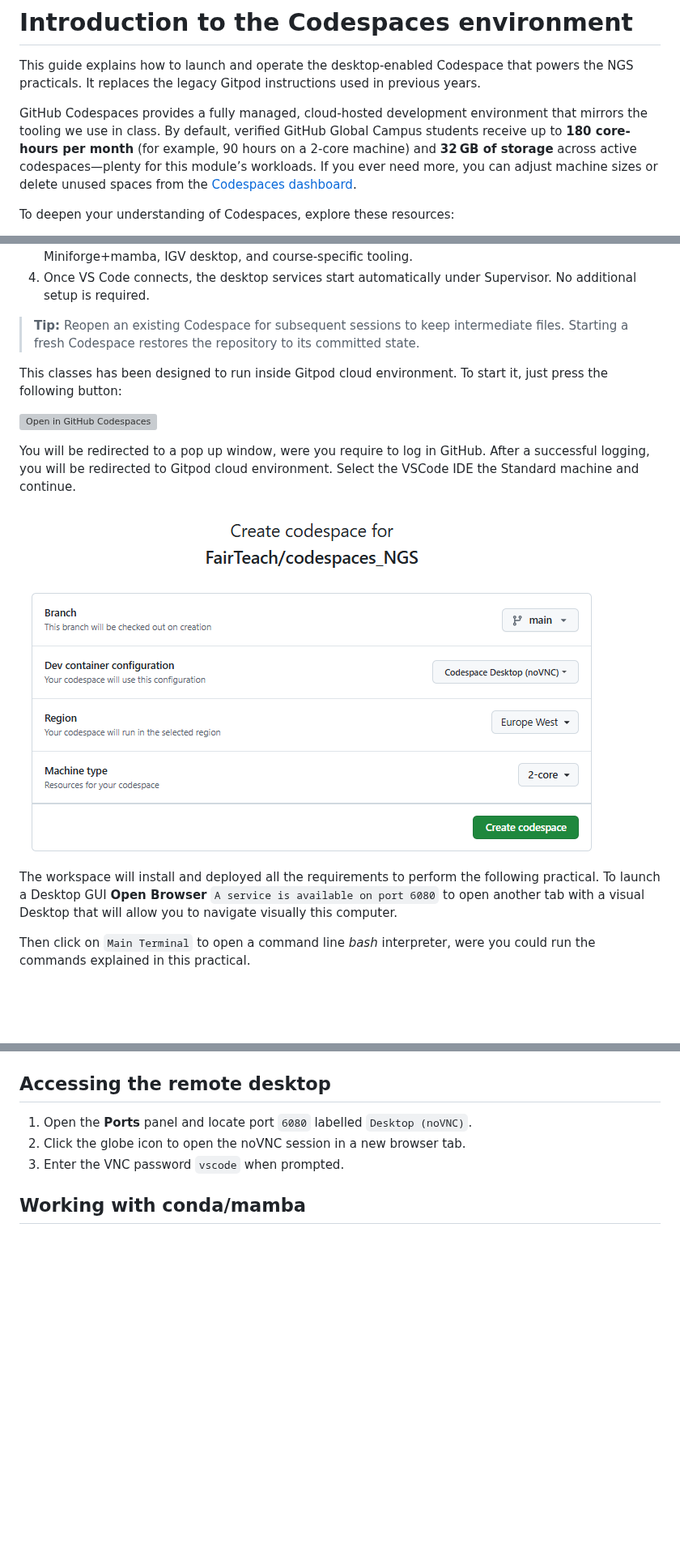
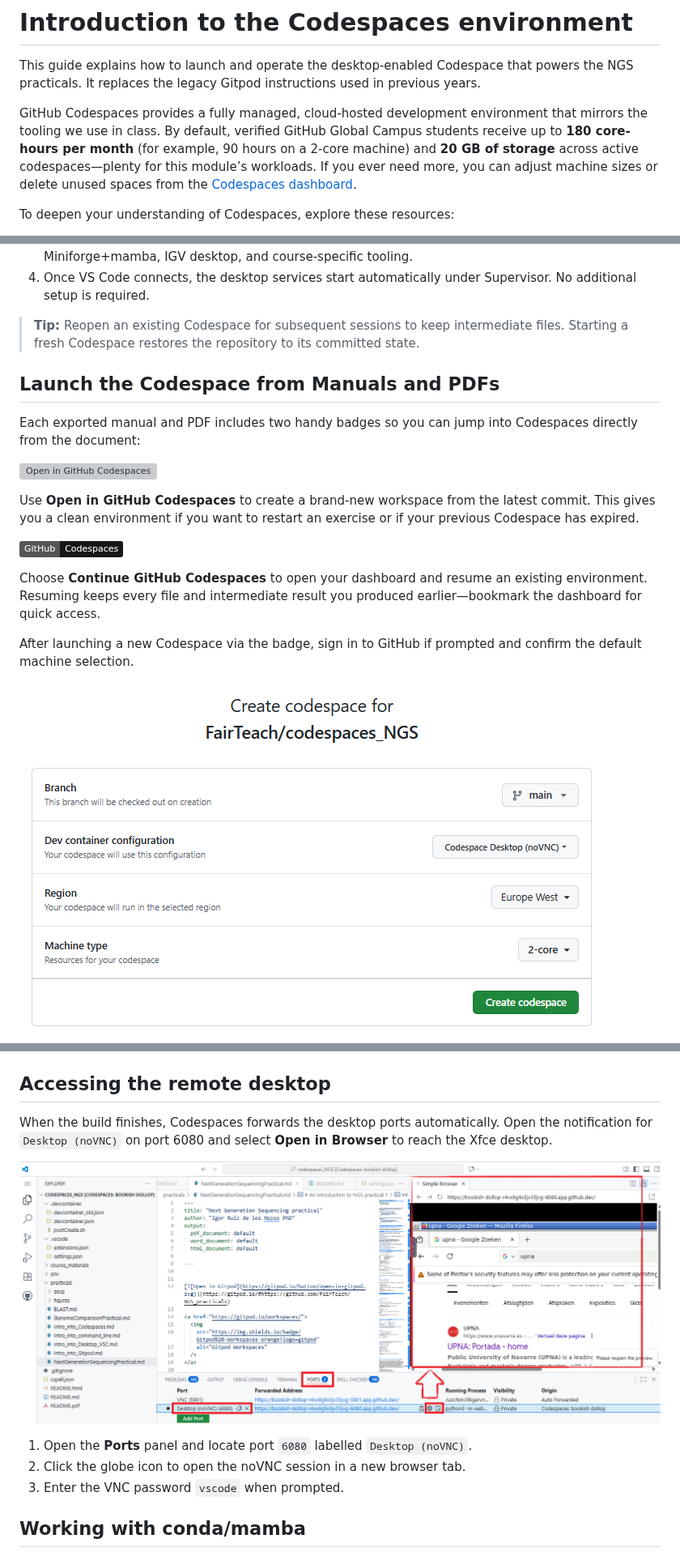
Before and after one commit to FairTeach/codespaces_NGS, a Markdown page: practicals/Intro_into_Codespaces.md, 3 parts joined by grey strips. Shown at 81% size. Drawn GitHub-style; pictures changed too: practicals/figures/OpenDesktop.png (added); badges without logos; blank space fills up the shorter version; grey boxes are pictures that could not be loaded.

Commit message:
update readme and intro Codespaces

```diff
--- a/practicals/Intro_into_Codespaces.md
+++ b/practicals/Intro_into_Codespaces.md
@@ -20,7 +15,7 @@ output:
 
 This guide explains how to launch and operate the desktop-enabled Codespace that powers the NGS practicals. It replaces the legacy Gitpod instructions used in previous years.
 
-GitHub Codespaces provides a fully managed, cloud-hosted development environment that mirrors the tooling we use in class. By default, verified GitHub Global Campus students receive up to **180 core-hours per month** (for example, 90 hours on a 2-core machine) and **32 GB of storage** across active codespaces—plenty for this module’s workloads. If you ever need more, you can adjust machine sizes or delete unused spaces from the [Codespaces dashboard](https://github.com/codespaces).
+GitHub Codespaces provides a fully managed, cloud-hosted development environment that mirrors the tooling we use in class. By default, verified GitHub Global Campus students receive up to **180 core-hours per month** (for example, 90 hours on a 2-core machine) and **20 GB of storage** across active codespaces—plenty for this module’s workloads. If you ever need more, you can adjust machine sizes or delete unused spaces from the [Codespaces dashboard](https://github.com/codespaces).
 
 To deepen your understanding of Codespaces, explore these resources:
 - [Codespaces documentation home](https://docs.github.com/en/codespaces)
@@ -37,16 +32,19 @@ To deepen your understanding of Codespaces, explore these resources:
 
 > **Tip:** Reopen an existing Codespace for subsequent sessions to keep intermediate files. Starting a fresh Codespace restores the repository to its committed state.
 
-This classes has been designed to run inside Gitpod cloud environment. To start it, just press the following button:
+## Launch the Codespace from Manuals and PDFs
+
+Each exported manual and PDF includes two handy badges so you can jump into Codespaces directly from the document:
 
 [![Open in GitHub Codespaces](https://github.com/codespaces/badge.svg)](https://codespaces.new/FairTeach/codespaces_NGS?quickstart=1)
 
-You will be redirected to a pop up window, were you require to log in GitHub. After a successful logging, you will be redirected to Gitpod cloud environment. Select the VSCode IDE the Standard machine and continue.
+Use **Open in GitHub Codespaces** to create a brand-new workspace from the latest commit. This gives you a clean environment if you want to restart an exercise or if your previous Codespace has expired.
 
-![ Select IDE and machine ](figures/createCodespaces.png)
+[![Continue GitHub Codespaces](https://img.shields.io/badge/GitHub-Codespaces-181717?logo=github)](https://github.com/codespaces)
 
-The workspace will install and deployed all the requirements to perform the following practical. To launch a Desktop GUI **Open Browser** `A service is available on port 6080` to open another tab with a visual Desktop that will allow you to navigate visually this computer.
+Choose **Continue GitHub Codespaces** to open your dashboard and resume an existing environment. Resuming keeps every file and intermediate result you produced earlier—bookmark the dashboard for quick access.
 
+After launching a new Codespace via the badge, sign in to GitHub if prompted and confirm the default machine selection.
 
-Then click on `Main Terminal` to open a command line *bash* interpreter, were you could run the commands explained in this practical.
+![Select options before creating the Codespace](figures/createCodespaces.png)
 
@@ -66,5 +62,8 @@ Next time that you want to open this practical, you don´t need to start a new w
 
 ## Accessing the remote desktop
+When the build finishes, Codespaces forwards the desktop ports automatically. Open the notification for `Desktop (noVNC)` on port 6080 and select **Open in Browser** to reach the Xfce desktop.
+
+![Open the forwarded desktop port in your browser](figures/OpenDesktop.png)
 
 1. Open the **Ports** panel and locate port `6080` labelled `Desktop (noVNC)`.
 2. Click the globe icon to open the noVNC session in a new browser tab.
```
Also changed, not shown: other parts of practicals/Intro_into_Codespaces.md (+8 -16 lines), README.md (+1 -1 lines).
